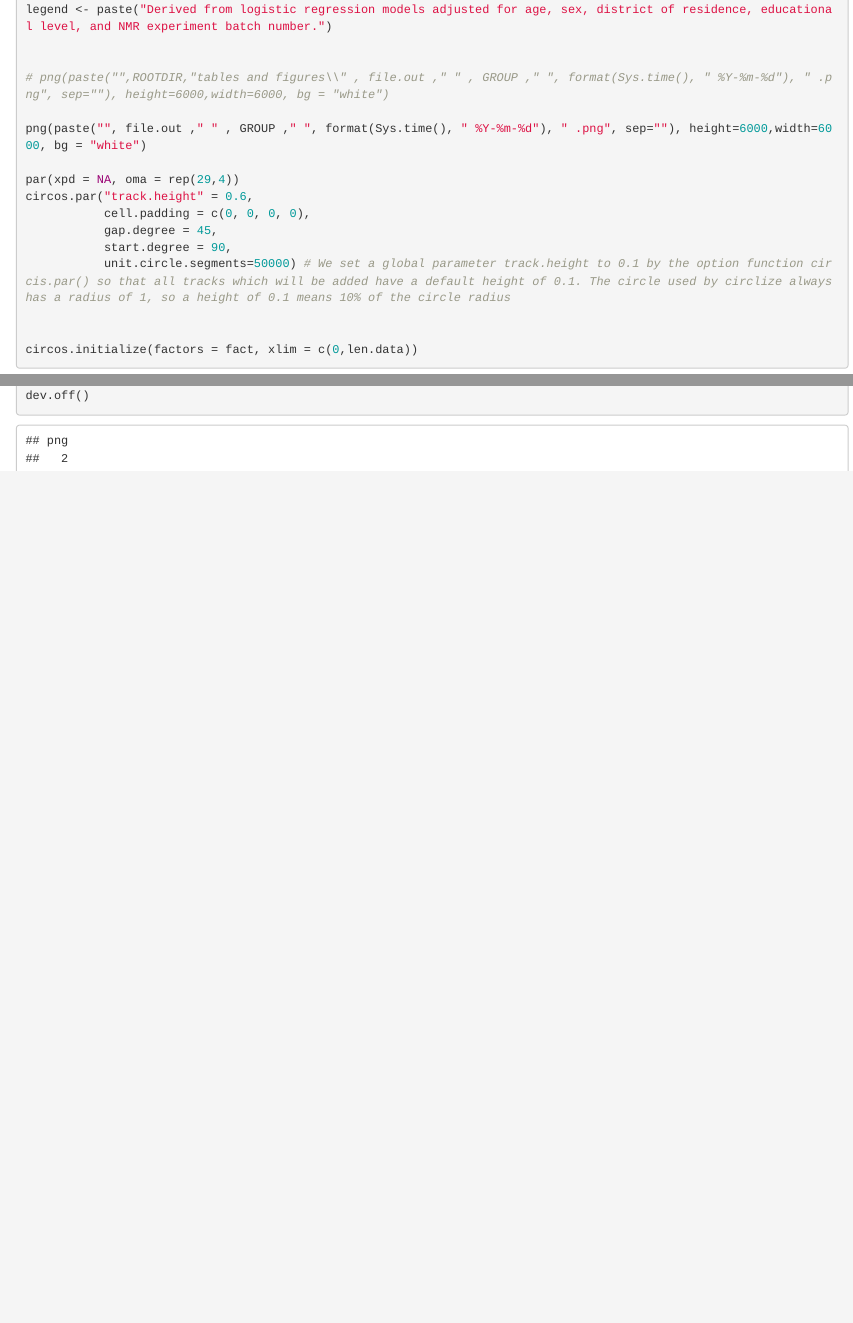
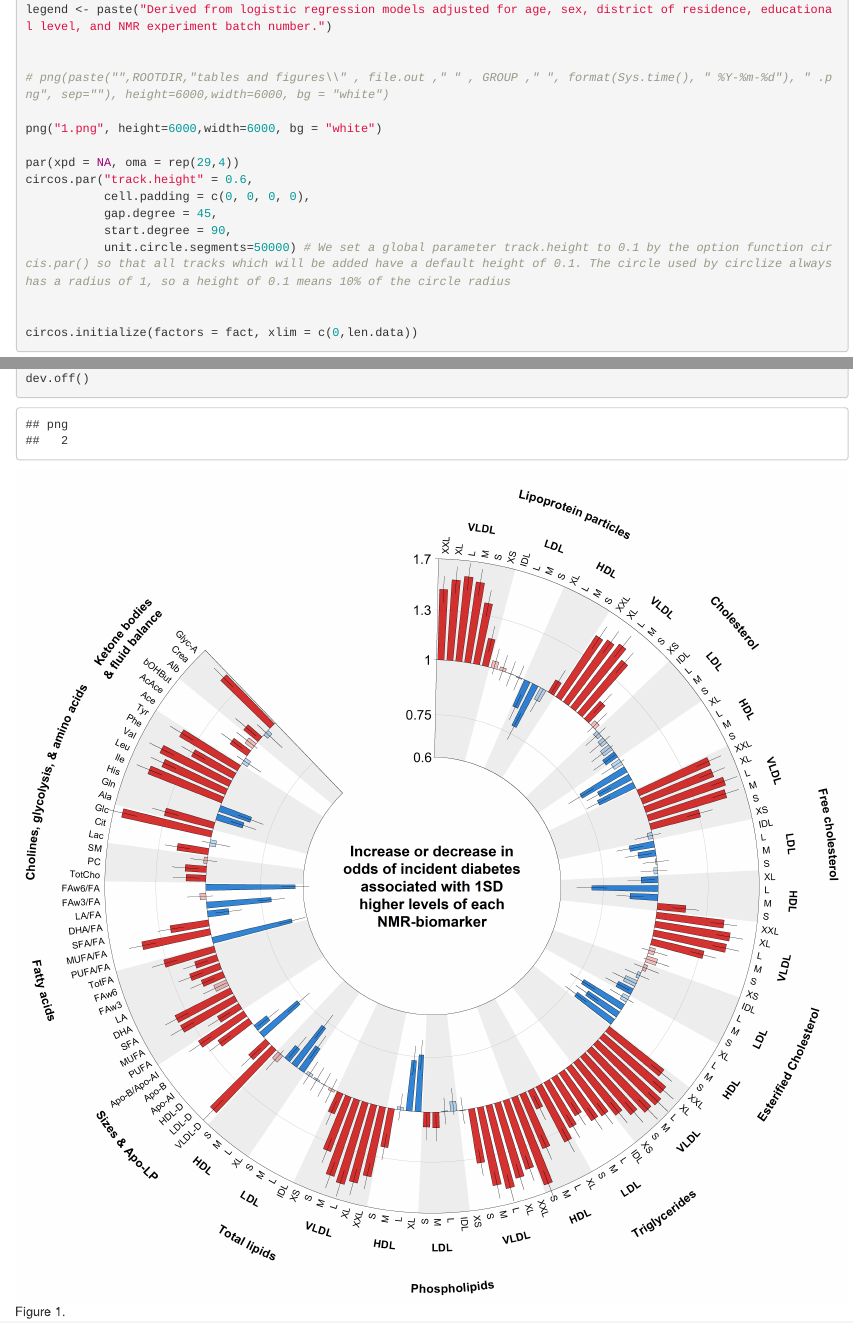
Before and after one commit to diegojehu/myrepo, an R Markdown document (Markdown.Rmd): the page in a window 1100 px wide, from 2970 px down, and a second part further down, joined at a grey line. Rendered offline with R 4.5, knitr and Pandoc, with nearby package versions; both versions are drawn in the output format of the newer one; some code elsewhere in the file could not run offline.

Commit message:
Commit with image being called

````diff
--- a/Markdown.Rmd
+++ b/Markdown.Rmd
@@ -2,8 +2,9 @@
 title: "Markdown"
 author: "DAR"
 date: "06/04/2020"
-output: github_document
-
+output:
+  html_document:
+    df_print: paged
 ---
 
 This is a simple sentence in English.
@@ -97,7 +98,7 @@ legend <- paste("Derived from logistic regression models adjusted for age, sex,
 
 # png(paste("",ROOTDIR,"tables and figures\\" , file.out ," " , GROUP ," ", format(Sys.time(), " %Y-%m-%d"), " .png", sep=""), height=6000,width=6000, bg = "white")
 
-png(paste("", file.out ," " , GROUP ," ", format(Sys.time(), " %Y-%m-%d"), " .png", sep=""), height=6000,width=6000, bg = "white")
+png("1.png", height=6000,width=6000, bg = "white")
 
 par(xpd = NA, oma = rep(29,4))
 circos.par("track.height" = 0.6,
@@ -270,3 +271,6 @@ dev.off()
 
 
 ```
+
+
+![Figure 1. ](1.png)
````
Also changed, not shown: 1.png (added), Markdown.html (added), Markdown_files/figure-html/pressure-1.png (deleted), Markdown.Rmd (2 more changed lines).
